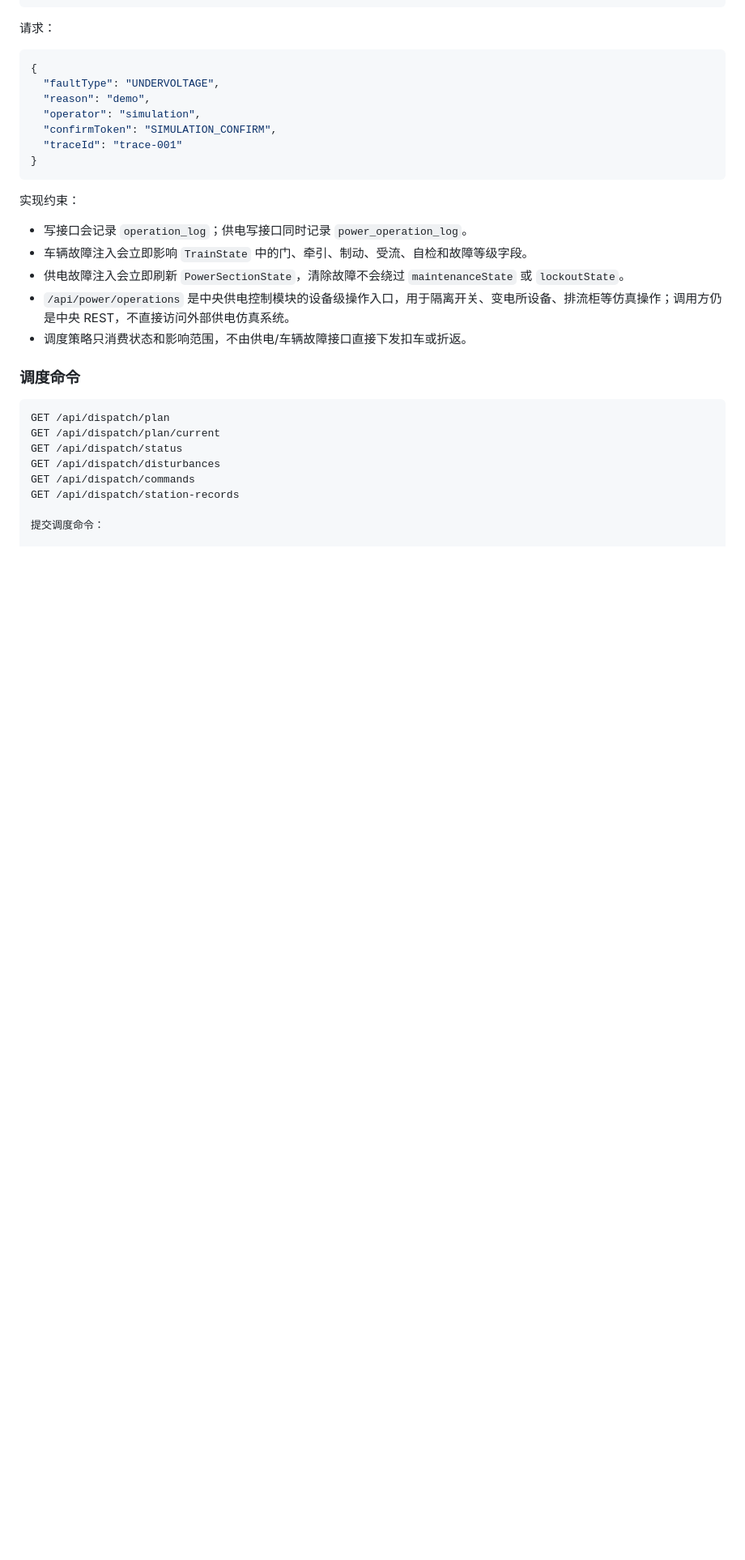
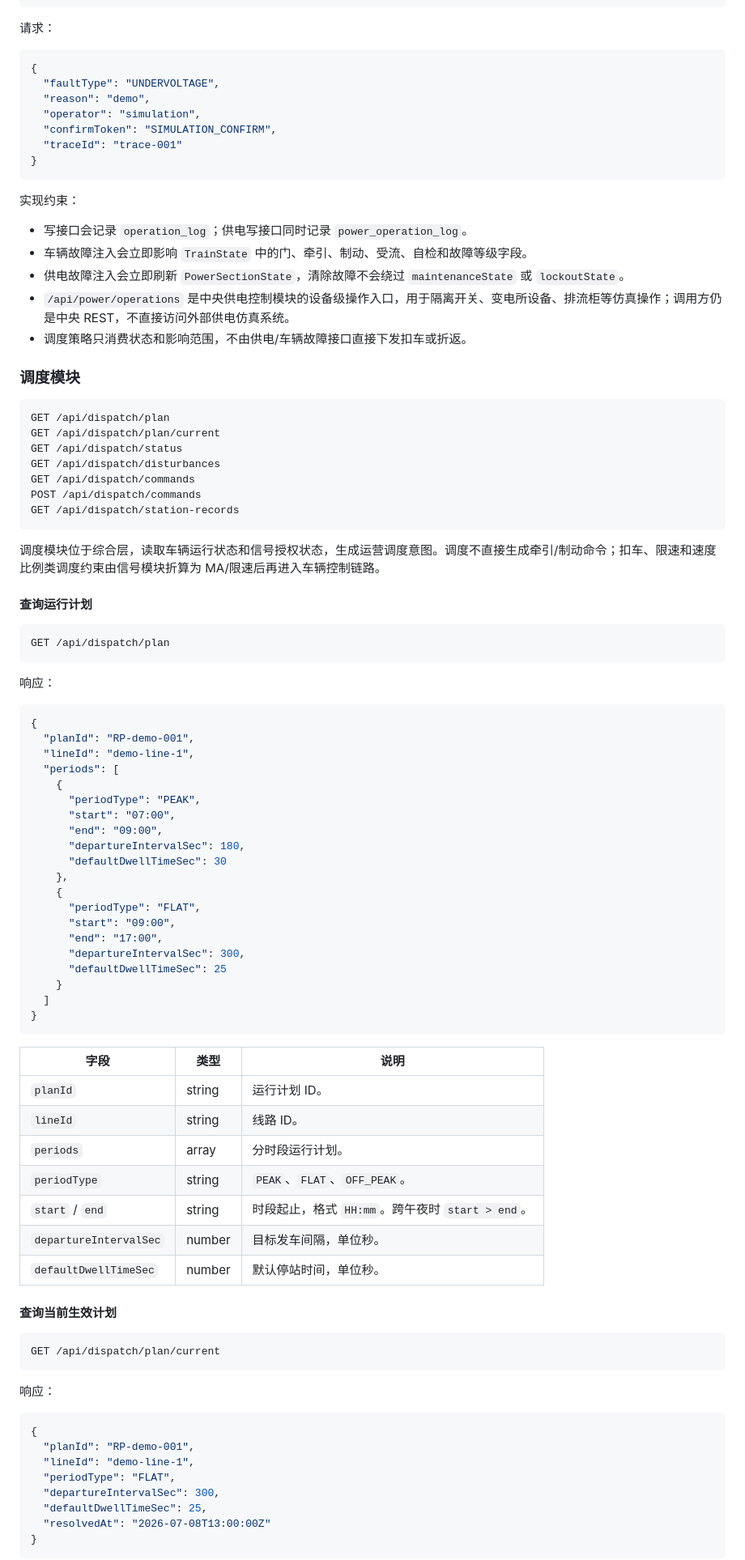
Before and after one commit to Asnowww/Railway-Sim, a Markdown page: docs/API_CONTRACT.md, the part around one of its changes. Shown at 81% size. Rendered like a GitHub page; blank space fills up the shorter version.

````diff
--- a/docs/API_CONTRACT.md
+++ b/docs/API_CONTRACT.md
@@ -179,7 +179,7 @@ POST /api/trains/{trainId}/faults/clear
 - `/api/power/operations` 是中央供电控制模块的设备级操作入口，用于隔离开关、变电所设备、排流柜等仿真操作；调用方仍是中央 REST，不直接访问外部供电仿真系统。
 - 调度策略只消费状态和影响范围，不由供电/车辆故障接口直接下发扣车或折返。
 
-### 调度命令
+### 调度模块
 
 ```http
 GET /api/dispatch/plan
@@ -187,6 +187,69 @@ GET /api/dispatch/plan/current
 GET /api/dispatch/status
 GET /api/dispatch/disturbances
 GET /api/dispatch/commands
+POST /api/dispatch/commands
 GET /api/dispatch/station-records
+```
 
-提交调度命令：
+调度模块位于综合层，读取车辆运行状态和信号授权状态，生成运营调度意图。调度不直接生成牵引/制动命令；扣车、限速和速度比例类调度约束由信号模块折算为 MA/限速后再进入车辆控制链路。
+
+#### 查询运行计划
+
+```http
+GET /api/dispatch/plan
+```
+
+响应：
+
+```json
+{
+  "planId": "RP-demo-001",
+  "lineId": "demo-line-1",
+  "periods": [
+    {
+      "periodType": "PEAK",
+      "start": "07:00",
+      "end": "09:00",
+      "departureIntervalSec": 180,
+      "defaultDwellTimeSec": 30
+    },
+    {
+      "periodType": "FLAT",
+      "start": "09:00",
+      "end": "17:00",
+      "departureIntervalSec": 300,
+      "defaultDwellTimeSec": 25
+    }
+  ]
+}
+```
+
+| 字段 | 类型 | 说明 |
+|---|---|---|
+| `planId` | string | 运行计划 ID。 |
+| `lineId` | string | 线路 ID。 |
+| `periods` | array | 分时段运行计划。 |
+| `periodType` | string | `PEAK`、`FLAT`、`OFF_PEAK`。 |
+| `start` / `end` | string | 时段起止，格式 `HH:mm`。跨午夜时 `start > end`。 |
+| `departureIntervalSec` | number | 目标发车间隔，单位秒。 |
+| `defaultDwellTimeSec` | number | 默认停站时间，单位秒。 |
+
+#### 查询当前生效计划
+
+```http
+GET /api/dispatch/plan/current
+```
+
+响应：
+
+```json
+{
+  "planId": "RP-demo-001",
+  "lineId": "demo-line-1",
+  "periodType": "FLAT",
+  "departureIntervalSec": 300,
+  "defaultDwellTimeSec": 25,
+  "resolvedAt": "2026-07-08T13:00:00Z"
+}
+```
+
````
Also changed, not shown: other parts of docs/API_CONTRACT.md (+188 -12 lines).
